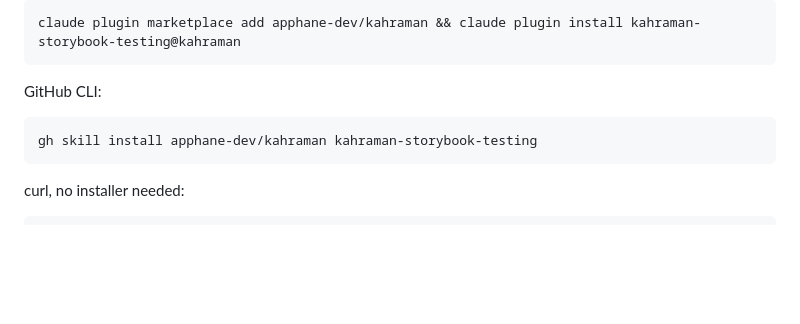
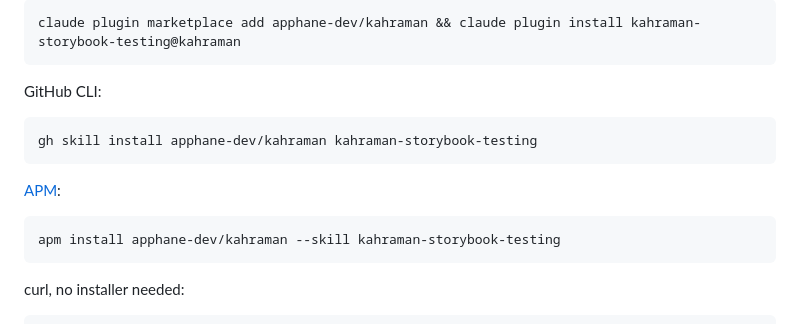
Before and after one commit to apphane-dev/kahraman, a Markdown page: README.md, the part around the change. GitHub-like rendering; blank space fills up the shorter version.

Commit message:
docs(readme): add the APM install command
APM installs one skill from the repo's skills/ collection with --skill and
records the selection in the consumer's apm.yml.

````diff
--- a/README.md
+++ b/README.md
@@ -452,6 +452,12 @@ GitHub CLI:
 gh skill install apphane-dev/kahraman kahraman-storybook-testing
 ```
 
+[APM](https://github.com/microsoft/apm):
+
+```sh
+apm install apphane-dev/kahraman --skill kahraman-storybook-testing
+```
+
 curl, no installer needed:
 
 ```sh
````
